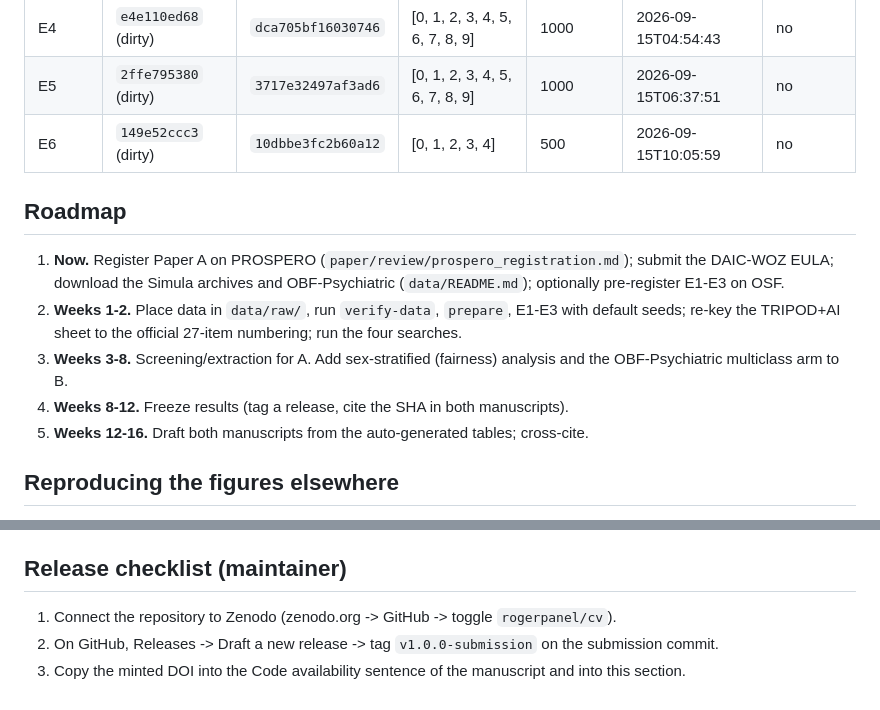
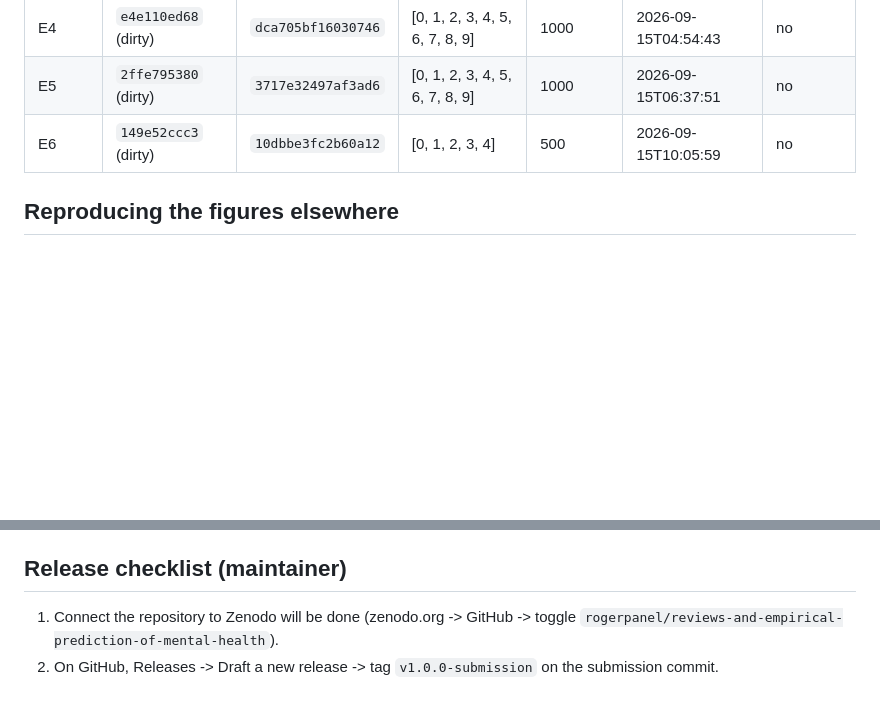
Before and after one commit to rogerpanel/reviews-and-empirical-prediction-of-mental-health, a Markdown page: README.md, 2 parts joined by grey strips. GitHub-like rendering; blank space fills up the shorter version.

```diff
--- a/README.md
+++ b/README.md
@@ -341,17 +341,6 @@ _Last refreshed by `scripts/update_readme.py` from `results/real`._
 | E6 | `149e52ccc3` (dirty) | `10dbbe3fc2b60a12` | [0, 1, 2, 3, 4] | 500 | 2026-09-15T10:05:59 | no |
 <!-- RESULTS:END -->
 
-## Roadmap
-
-1. **Now.** Register Paper A on PROSPERO (`paper/review/prospero_registration.md`); submit the
-   DAIC-WOZ EULA; download the Simula archives and OBF-Psychiatric (`data/README.md`); optionally
-   pre-register E1-E3 on OSF.
-2. **Weeks 1-2.** Place data in `data/raw/`, run `verify-data`, `prepare`, E1-E3 with default
-   seeds; re-key the TRIPOD+AI sheet to the official 27-item numbering; run the four searches.
-3. **Weeks 3-8.** Screening/extraction for A. Add sex-stratified (fairness) analysis and the
-   OBF-Psychiatric multiclass arm to B.
-4. **Weeks 8-12.** Freeze results (tag a release, cite the SHA in both manuscripts).
-5. **Weeks 12-16.** Draft both manuscripts from the auto-generated tables; cross-cite.
 
 ## Reproducing the figures elsewhere
 
@@ -371,6 +360,5 @@ added when the release is archived). Data: cite the source publications listed i
 
 ## Release checklist (maintainer)
 
-1. Connect the repository to Zenodo (zenodo.org -> GitHub -> toggle `rogerpanel/cv`).
+1. Connect the repository to Zenodo will be done (zenodo.org -> GitHub -> toggle `rogerpanel/reviews-and-empirical-prediction-of-mental-health`).
 2. On GitHub, Releases -> Draft a new release -> tag `v1.0.0-submission` on the submission commit.
-3. Copy the minted DOI into the Code availability sentence of the manuscript and into this section.
```
